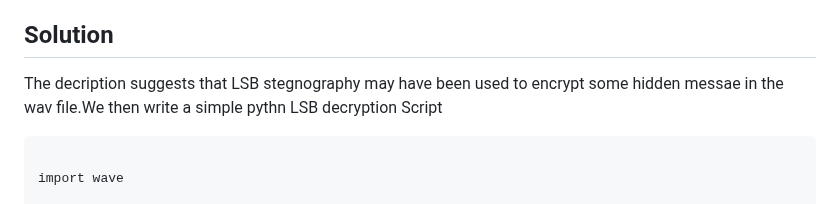
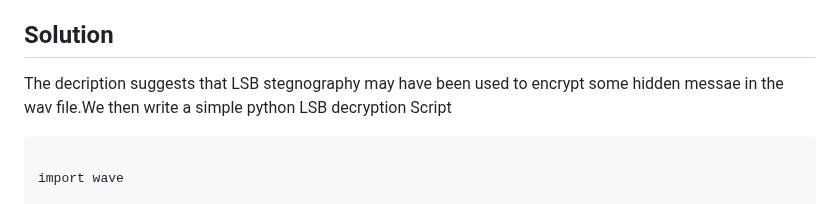
Before and after one commit to bitskriegofficial/BITSCTF_2023, a Markdown page: SoundsWeird/README.md, the part around the change. GitHub-like rendering.

````diff
--- a/SoundsWeird/README.md
+++ b/SoundsWeird/README.md
@@ -7,7 +7,7 @@ Anakin01 knows that perseverance is the key to success in cracking such codes.He
 
 ## Solution
 
-The decription suggests that LSB stegnography may have been used to encrypt some hidden messae in the wav file.We then write a simple pythn LSB decryption Script
+The decription suggests that LSB stegnography may have been used to encrypt some hidden messae in the wav file.We then write a simple python LSB decryption Script
 
 ```
 
````
